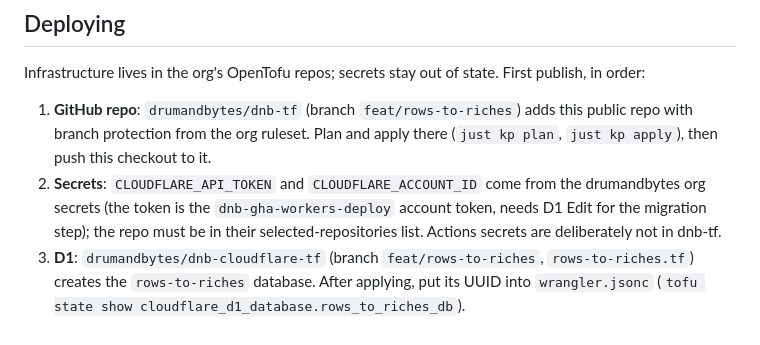
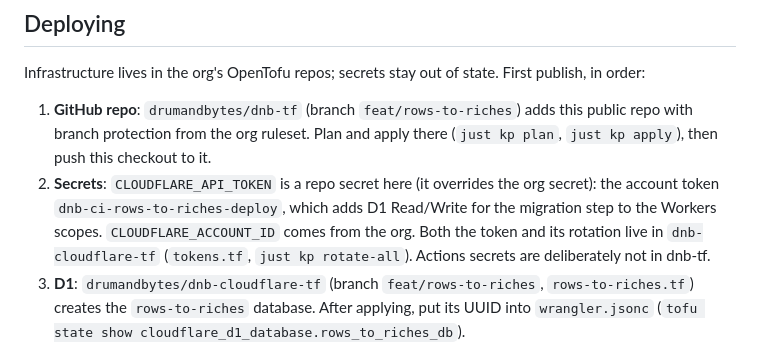
Before and after one commit to drumandbytes/rows-to-riches, a Markdown page: README.md, the part around the change. Rendered like a GitHub page.

Commit message:
docs: rows-to-riches uses its own D1-scoped deploy token

```diff
--- a/README.md
+++ b/README.md
@@ -83,7 +83,7 @@ node tools/sim.js 72 # balance sim: prestige milestones over 72 simulated hours
 Infrastructure lives in the org's OpenTofu repos; secrets stay out of state. First publish, in order:
 
 1. **GitHub repo**: `drumandbytes/dnb-tf` (branch `feat/rows-to-riches`) adds this public repo with branch protection from the org ruleset. Plan and apply there (`just kp plan`, `just kp apply`), then push this checkout to it.
-2. **Secrets**: `CLOUDFLARE_API_TOKEN` and `CLOUDFLARE_ACCOUNT_ID` come from the drumandbytes org secrets (the token is the `dnb-gha-workers-deploy` account token, needs D1 Edit for the migration step); the repo must be in their selected-repositories list. Actions secrets are deliberately not in dnb-tf.
+2. **Secrets**: `CLOUDFLARE_API_TOKEN` is a repo secret here (it overrides the org secret): the account token `dnb-ci-rows-to-riches-deploy`, which adds D1 Read/Write for the migration step to the Workers scopes. `CLOUDFLARE_ACCOUNT_ID` comes from the org. Both the token and its rotation live in `dnb-cloudflare-tf` (`tokens.tf`, `just kp rotate-all`). Actions secrets are deliberately not in dnb-tf.
 3. **D1**: `drumandbytes/dnb-cloudflare-tf` (branch `feat/rows-to-riches`, `rows-to-riches.tf`) creates the `rows-to-riches` database. After applying, put its UUID into `wrangler.jsonc` (`tofu state show cloudflare_d1_database.rows_to_riches_db`).
 4. **Deploy**: merging to `main` runs `.github/workflows/deploy.yml` (tests → D1 migrations → `wrangler deploy`). The Worker's `custom_domain` route creates `rowstoriches.drumandbytes.dev`.
    Releases: commits follow Conventional Commits (`feat: …`, `fix: …`). release-please keeps a release PR open with the version bump (package.json and `VERSION` in `public/js/main.js`) and `CHANGELOG.md`; merging it tags `vX.Y.Z`, and the tag runs `deploy.yml` (tests → D1 migrations → `wrangler deploy`). Patch releases auto-merge once CI passes; minor and major wait for you. `npm run deploy` still works for an emergency deploy from a checkout, without a version bump.
```
